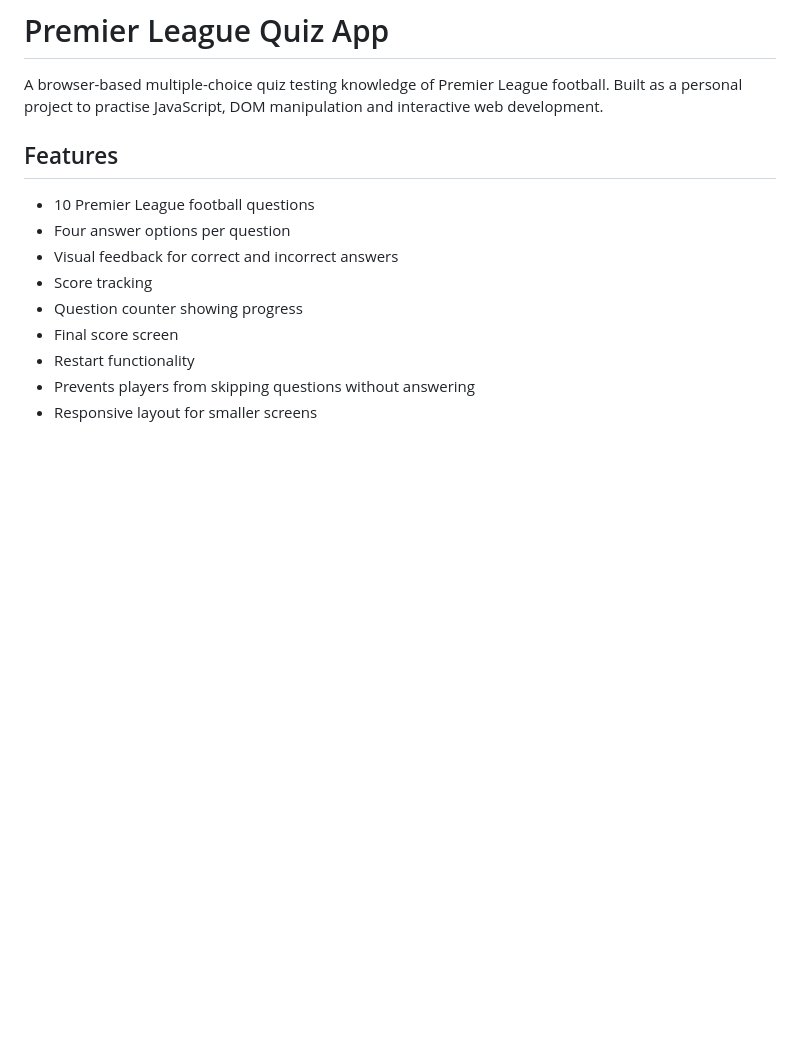
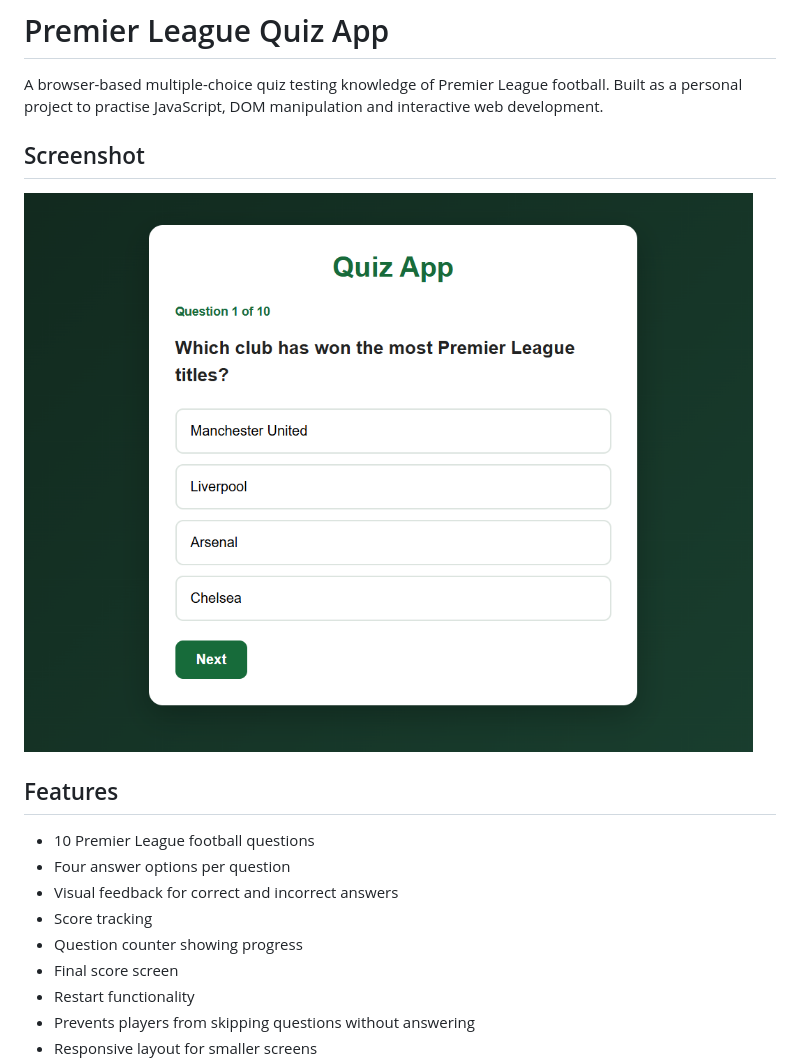
Before and after one commit to MichaelAtano/Quiz-app, a Markdown page: README.md, the part around the change. GitHub-like rendering; pictures changed too: quiz-screenshot.png (added); blank space fills up the shorter version.

Commit message:
Add quiz app screenshot

```diff
--- a/README.md
+++ b/README.md
@@ -1,6 +1,10 @@
 # Premier League Quiz App
 
 A browser-based multiple-choice quiz testing knowledge of Premier League football. Built as a personal project to practise JavaScript, DOM manipulation and interactive web development.
+
+## Screenshot
+
+![Premier League Quiz App](quiz-screenshot.png)
 
 ## Features
 
```
